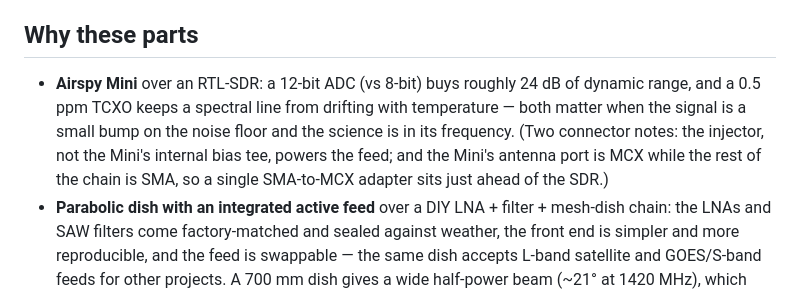
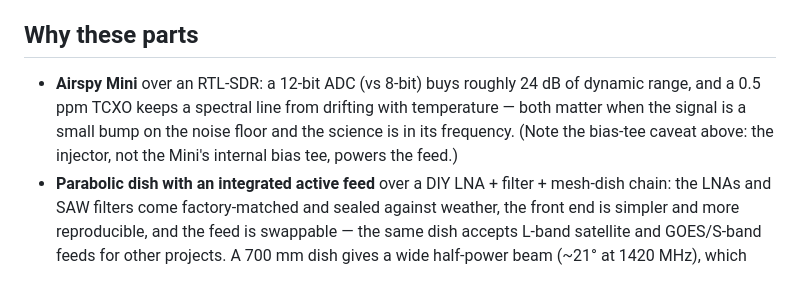
Before and after one commit to joebarbere/jansky-research, a Markdown page: station/hydrogen-line-receiver.md, the part around one of its changes. Drawn GitHub-style.

Commit message:
Revert "docs(station): note the SMA-to-MCX adapter ahead of the Airspy Mini"
This reverts commit 5dfc66f12c786a29d0b239cdf122920986a60563.

```diff
--- a/station/hydrogen-line-receiver.md
+++ b/station/hydrogen-line-receiver.md
@@ -27,7 +26,7 @@ This replaces the earlier discrete chain (a separate wideband LNA followed by a
 
 ## Why these parts
 
-- **Airspy Mini** over an RTL-SDR: a 12-bit ADC (vs 8-bit) buys roughly 24 dB of dynamic range, and a 0.5 ppm TCXO keeps a spectral line from drifting with temperature — both matter when the signal is a small bump on the noise floor and the science is in its frequency. (Two connector notes: the injector, not the Mini's internal bias tee, powers the feed; and the Mini's antenna port is MCX while the rest of the chain is SMA, so a single SMA-to-MCX adapter sits just ahead of the SDR.)
+- **Airspy Mini** over an RTL-SDR: a 12-bit ADC (vs 8-bit) buys roughly 24 dB of dynamic range, and a 0.5 ppm TCXO keeps a spectral line from drifting with temperature — both matter when the signal is a small bump on the noise floor and the science is in its frequency. (Note the bias-tee caveat above: the injector, not the Mini's internal bias tee, powers the feed.)
 - **Parabolic dish with an integrated active feed** over a DIY LNA + filter + mesh-dish chain: the LNAs and SAW filters come factory-matched and sealed against weather, the front end is simpler and more reproducible, and the feed is swappable — the same dish accepts L-band satellite and GOES/S-band feeds for other projects. A 700 mm dish gives a wide half-power beam (~21° at 1420 MHz), which barely resolves Galactic structure but is more than adequate to detect the line and measure a rotation curve; integration time, not aperture, is the design lever.
 - **Wide beam, long integrations.** The narrow-beam alternative would demand a much larger, wind-loaded dish. A small forgiving beam plus long dwell times reaches the same detection for a fraction of the mechanical complexity.
 
```
Also changed, not shown: other parts of station/hydrogen-line-receiver.md (+2 -3 lines).
